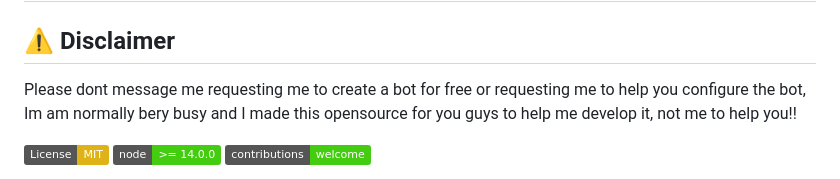
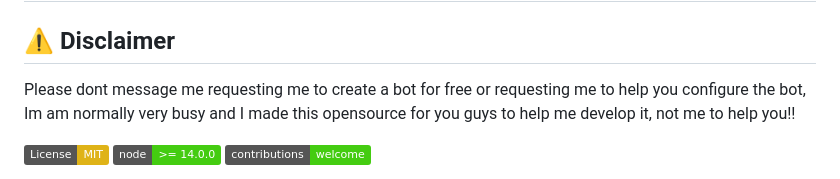
Before and after one commit to Raccoon254/Aviator-Automated-Betika-Bot, a Markdown page: ReadMe.md, the part around the change. Rendered like a GitHub page; badges without logos.

```diff
--- a/ReadMe.md
+++ b/ReadMe.md
@@ -2,7 +2,7 @@
 
 ## ⚠️ Disclaimer
 
-Please dont message me requesting me to create a bot for free or requesting me to help you configure the bot, Im am normally bery busy and I made this opensource for you guys to help me develop it, not me to help you!!
+Please dont message me requesting me to create a bot for free or requesting me to help you configure the bot, Im am normally very busy and I made this opensource for you guys to help me develop it, not me to help you!!
 
 [![License: MIT](https://img.shields.io/badge/License-MIT-yellow.svg)](https://opensource.org/licenses/MIT)
 [![Node.js Version](https://img.shields.io/badge/node-%3E%3D%2014.0.0-brightgreen.svg)](https://nodejs.org/)
```
